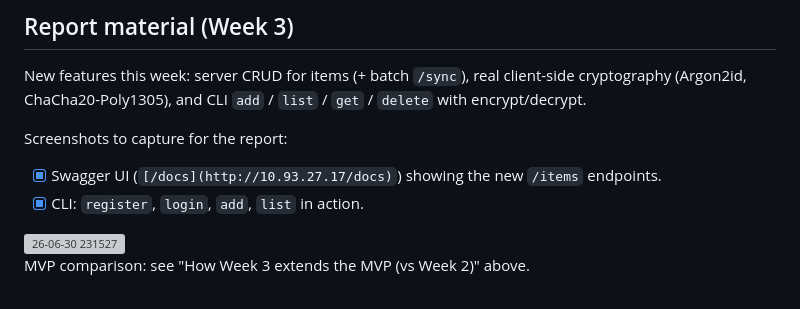
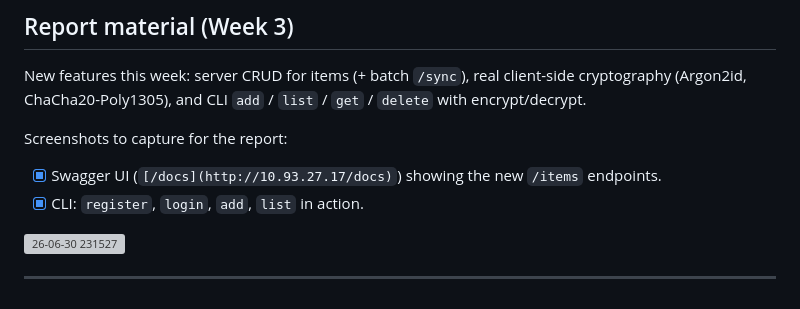
Before and after one commit to Unl1te/GophKeeper, a Markdown page: DEMO_NOTE.md, the part around the change. GitHub-like rendering; grey boxes are pictures that could not be loaded.

```diff
--- a/DEMO_NOTE.md
+++ b/DEMO_NOTE.md
@@ -160,5 +160,4 @@ Screenshots to capture for the report:
 - [X] CLI: `register`, `login`, `add`, `list` in action.
 <img width="1371" height="356" alt="26-06-30 231527" src="https://github.com/user-attachments/assets/34bba2eb-1ad9-4428-a6ca-37e84e162326" />
 
-
-MVP comparison: see "How Week 3 extends the MVP (vs Week 2)" above.
+---
```
